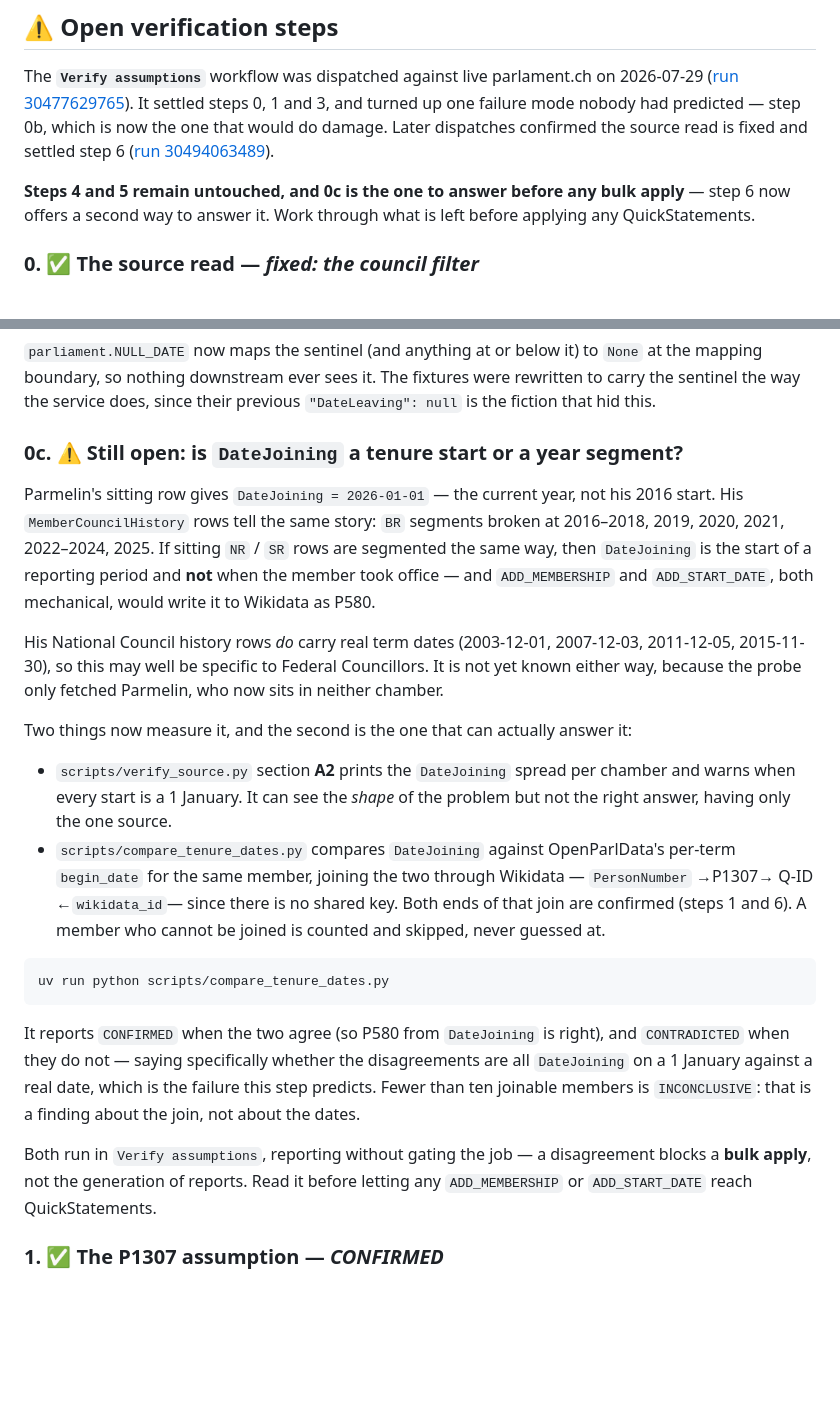
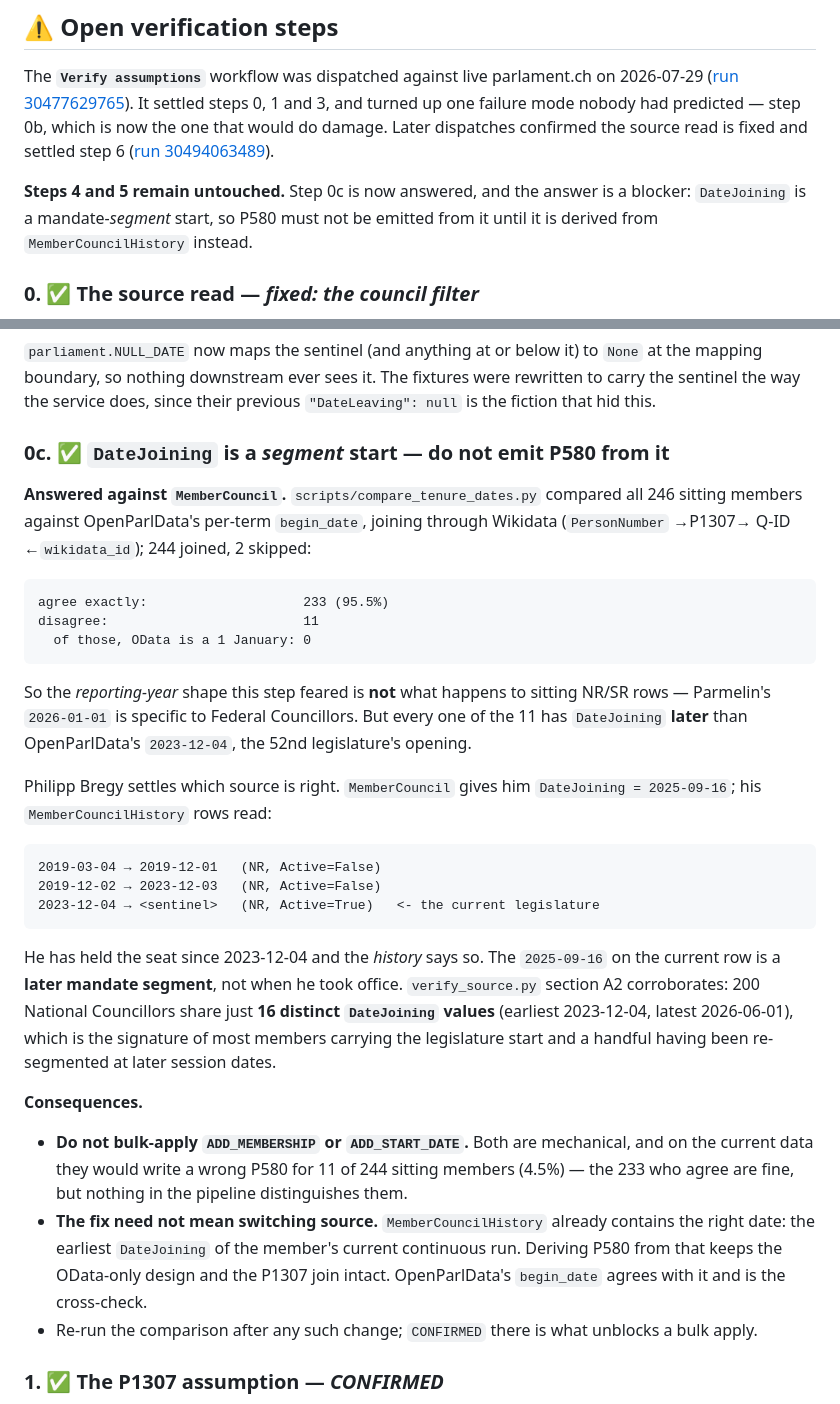
Before and after one commit to metaodi/wd-parliament, a Markdown page: README.md, 2 parts joined by grey strips. Drawn GitHub-style; blank space fills up the shorter version.

Commit message:
Step 0c answered: DateJoining is a segment start, not a tenure start
The comparison ran over all 246 sitting members: 244 joined through Wikidata,
233 agree with OpenParlData (95.5%), 11 disagree, and none of the 11 is a
1 January. So the reporting-year shape this step was written about does not
happen to sitting NR/SR rows — Parmelin's 2026-01-01 is a Federal Council thing.

Bregy settles which source is right, and it is not MemberCouncil.
MemberCouncil gives him DateJoining 2025-09-16; his MemberCouncilHistory holds
an Active row running from 2023-12-04, plus 2019-12-02→2023-12-03 and
2019-03-04→2019-12-01 before it. He has held the seat since 2023-12-04 and the
history says so, so the 2025-09-16 on the current row is a later mandate
segment. A2 corroborates from the other direction: 200 National Councillors
share only 16 distinct DateJoining values, which is what you see when most carry
the legislature opening and a few have been re-segmented at later session dates.

So P580 from DateJoining would be wrong for 11 of 244 sitting members, and
nothing in the pipeline separates them from the 233 that are right. ADD_MEMBERSHIP
and ADD_START_DATE are both mechanical, so they must not be bulk-applied.

The fix does not require switching source. MemberCouncilHistory already carries
the right date — the earliest DateJoining of the member's current continuous run
— which keeps the OData-only design and the confirmed P1307 join, with
OpenParlData's begin_date as the cross-check rather than the source.

Co-Authored-By: Claude Opus 5 <noreply@anthropic.com>
Claude-Session: https://claude.ai/code/session_017RtKsK3nkUb8TnX3asu5Hy

````diff
--- a/README.md
+++ b/README.md
@@ -38,9 +38,9 @@ predicted — step 0b, which is now the one that would do damage. Later
 dispatches confirmed the source read is fixed and settled step 6
 ([run 30494063489](https://github.com/metaodi/wd-parliament/actions/runs/30494063489)).
 
-**Steps 4 and 5 remain untouched, and 0c is the one to answer before any bulk
-apply** — step 6 now offers a second way to answer it. Work through what is
-left before applying any QuickStatements.
+**Steps 4 and 5 remain untouched.** Step 0c is now answered, and the answer
+is a blocker: `DateJoining` is a mandate-*segment* start, so P580 must not be
+emitted from it until it is derived from `MemberCouncilHistory` instead.
 
 ### 0. ✅ The source read — *fixed: the council filter*
 
@@ -118,46 +118,54 @@ and lose their P2937 qualifiers.
 fixtures were rewritten to carry the sentinel the way the service does, since
 their previous `"DateLeaving": null` is the fiction that hid this.
 
-### 0c. ⚠️ Still open: is `DateJoining` a tenure start or a year segment?
+### 0c. ✅ `DateJoining` is a *segment* start — do not emit P580 from it
 
-Parmelin's sitting row gives `DateJoining = 2026-01-01` — the current year, not
-his 2016 start. His `MemberCouncilHistory` rows tell the same story: `BR`
-segments broken at 2016–2018, 2019, 2020, 2021, 2022–2024, 2025. If sitting
-`NR` / `SR` rows are segmented the same way, then `DateJoining` is the start of
-a reporting period and **not** when the member took office — and
-`ADD_MEMBERSHIP` and `ADD_START_DATE`, both mechanical, would write it to
-Wikidata as P580.
+**Answered against `MemberCouncil`.** `scripts/compare_tenure_dates.py` compared
+all 246 sitting members against OpenParlData's per-term `begin_date`, joining
+through Wikidata (`PersonNumber` →P1307→ Q-ID ←`wikidata_id`); 244 joined, 2
+skipped:
 
-His National Council history rows *do* carry real term dates (2003-12-01,
-2007-12-03, 2011-12-05, 2015-11-30), so this may well be specific to Federal
-Councillors. It is not yet known either way, because the probe only fetched
-Parmelin, who now sits in neither chamber.
-
-Two things now measure it, and the second is the one that can actually answer
-it:
-
-- `scripts/verify_source.py` section **A2** prints the `DateJoining` spread per
-  chamber and warns when every start is a 1 January. It can see the *shape* of
-  the problem but not the right answer, having only the one source.
-- `scripts/compare_tenure_dates.py` compares `DateJoining` against
-  OpenParlData's per-term `begin_date` for the same member, joining the two
-  through Wikidata — `PersonNumber` →P1307→ Q-ID ←`wikidata_id`— since there is
-  no shared key. Both ends of that join are confirmed (steps 1 and 6). A member
-  who cannot be joined is counted and skipped, never guessed at.
-
-```bash
-uv run python scripts/compare_tenure_dates.py
+```
+agree exactly:                    233 (95.5%)
+disagree:                         11
+  of those, OData is a 1 January: 0
 ```
 
-It reports `CONFIRMED` when the two agree (so P580 from `DateJoining` is right),
-and `CONTRADICTED` when they do not — saying specifically whether the
-disagreements are all `DateJoining` on a 1 January against a real date, which is
-the failure this step predicts. Fewer than ten joinable members is
-`INCONCLUSIVE`: that is a finding about the join, not about the dates.
+So the *reporting-year* shape this step feared is **not** what happens to
+sitting NR/SR rows — Parmelin's `2026-01-01` is specific to Federal Councillors.
+But every one of the 11 has `DateJoining` **later** than OpenParlData's
+`2023-12-04`, the 52nd legislature's opening.
 
-Both run in `Verify assumptions`, reporting without gating the job — a
-disagreement blocks a **bulk apply**, not the generation of reports. Read it
-before letting any `ADD_MEMBERSHIP` or `ADD_START_DATE` reach QuickStatements.
+Philipp Bregy settles which source is right. `MemberCouncil` gives him
+`DateJoining = 2025-09-16`; his `MemberCouncilHistory` rows read:
+
+```
+2019-03-04 → 2019-12-01   (NR, Active=False)
+2019-12-02 → 2023-12-03   (NR, Active=False)
+2023-12-04 → <sentinel>   (NR, Active=True)   <- the current legislature
+```
+
+He has held the seat since 2023-12-04 and the *history* says so. The
+`2025-09-16` on the current row is a **later mandate segment**, not when he took
+office. `verify_source.py` section A2 corroborates: 200 National Councillors
+share just **16 distinct `DateJoining` values** (earliest 2023-12-04, latest
+2026-06-01), which is the signature of most members carrying the legislature
+start and a handful having been re-segmented at later session dates.
+
+**Consequences.**
+
+- **Do not bulk-apply `ADD_MEMBERSHIP` or `ADD_START_DATE`.** Both are
+  mechanical, and on the current data they would write a wrong P580 for 11 of
+  244 sitting members (4.5%) — the 233 who agree are fine, but nothing in the
+  pipeline distinguishes them.
+- **The fix need not mean switching source.** `MemberCouncilHistory` already
+  contains the right date: the earliest `DateJoining` of the member's current
+  continuous run. Deriving P580 from that keeps the OData-only design and the
+  P1307 join intact. OpenParlData's `begin_date` agrees with it and is the
+  cross-check.
+- Re-run the comparison after any such change; `CONFIRMED` there is what
+  unblocks a bulk apply.
+
 
 ### 1. ✅ The P1307 assumption — *CONFIRMED*
 
````
Also changed, not shown: CLAUDE.md (+11 -11 lines).
